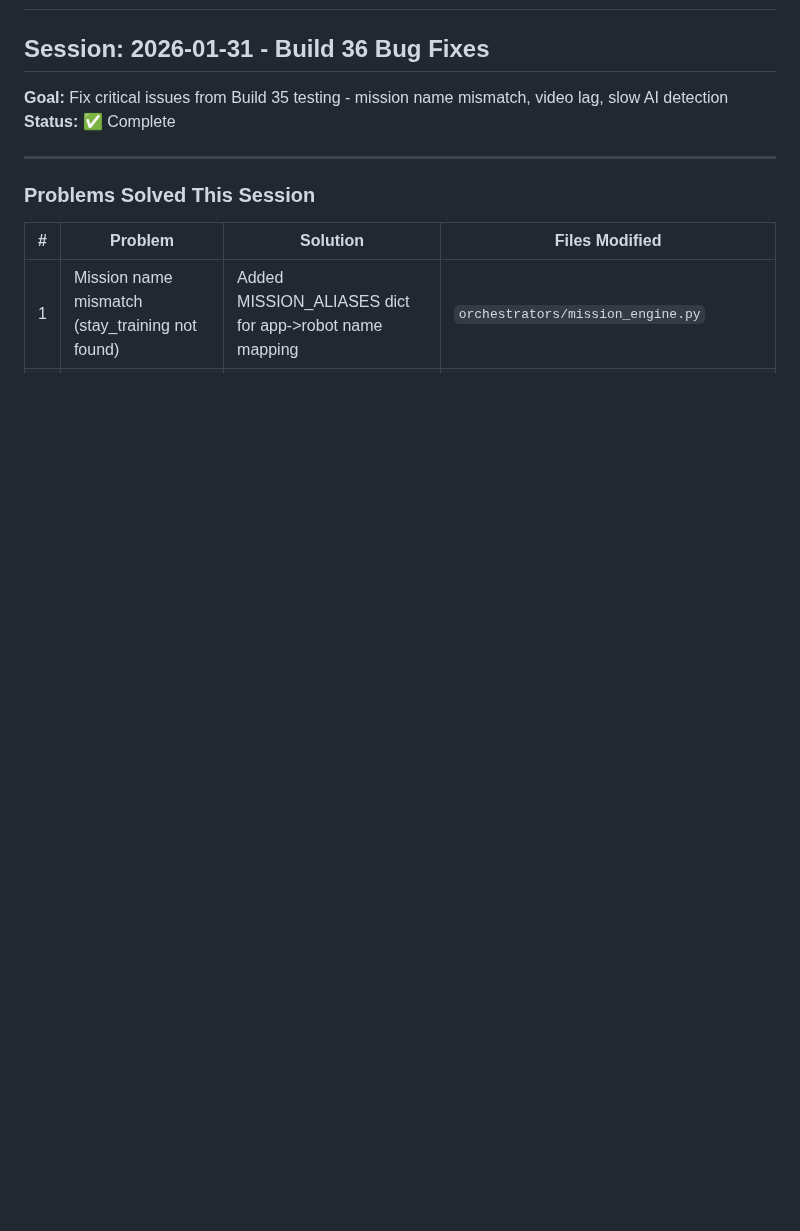
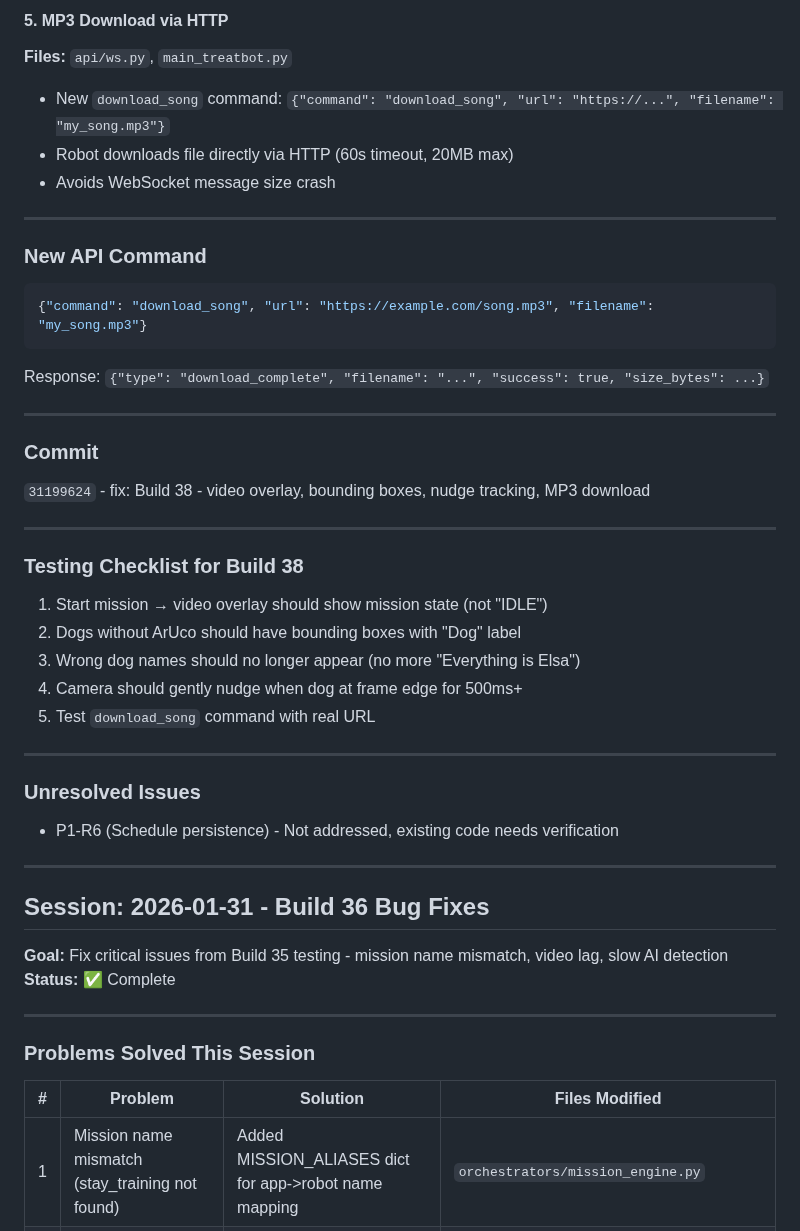
Before and after one commit to lolygagv2/dogbot, a Markdown page: .claude/resume_chat.md, the part around one of its changes. Drawn GitHub-style; blank space fills up the shorter version.

Commit message:
docs: Update resume_chat.md with Build 38 session summary
Co-Authored-By: Claude Opus 4.5 <noreply@anthropic.com>

````diff
--- a/.claude/resume_chat.md
+++ b/.claude/resume_chat.md
@@ -2,3 +48,37 @@
+#### 5. MP3 Download via HTTP
+**Files:** `api/ws.py`, `main_treatbot.py`
+- New `download_song` command: `{"command": "download_song", "url": "https://...", "filename": "my_song.mp3"}`
+- Robot downloads file directly via HTTP (60s timeout, 20MB max)
+- Avoids WebSocket message size crash
+
+---
+
+### New API Command
+```json
+{"command": "download_song", "url": "https://example.com/song.mp3", "filename": "my_song.mp3"}
+```
+Response: `{"type": "download_complete", "filename": "...", "success": true, "size_bytes": ...}`
+
+---
+
+### Commit
+`31199624` - fix: Build 38 - video overlay, bounding boxes, nudge tracking, MP3 download
+
+---
+
+### Testing Checklist for Build 38
+1. Start mission → video overlay should show mission state (not "IDLE")
+2. Dogs without ArUco should have bounding boxes with "Dog" label
+3. Wrong dog names should no longer appear (no more "Everything is Elsa")
+4. Camera should gently nudge when dog at frame edge for 500ms+
+5. Test `download_song` command with real URL
+
+---
+
+### Unresolved Issues
+- P1-R6 (Schedule persistence) - Not addressed, existing code needs verification
+
+---
 
 ## Session: 2026-01-31 - Build 36 Bug Fixes
 **Goal:** Fix critical issues from Build 35 testing - mission name mismatch, video lag, slow AI detection
````
Also changed, not shown: other parts of .claude/resume_chat.md (+46 -0 lines).
